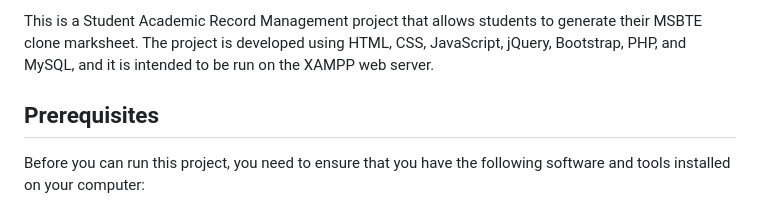
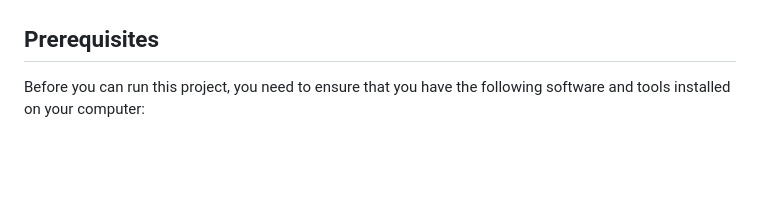
Before and after one commit to iamkiranrajput/Student-Result-Management-System-MSBTE-, a Markdown page: README.md, the part around one of its changes. GitHub-like rendering; blank space fills up the shorter version.

```diff
--- a/README.md
+++ b/README.md
@@ -5,5 +6,4 @@
 
-This is a Student Academic Record Management project that allows students to generate their MSBTE clone marksheet. The project is developed using HTML, CSS, JavaScript, jQuery, Bootstrap, PHP, and MySQL, and it is intended to be run on the XAMPP web server.
 
 ## Prerequisites
 
```
Also changed, not shown: other parts of README.md (+2 -1 lines).
